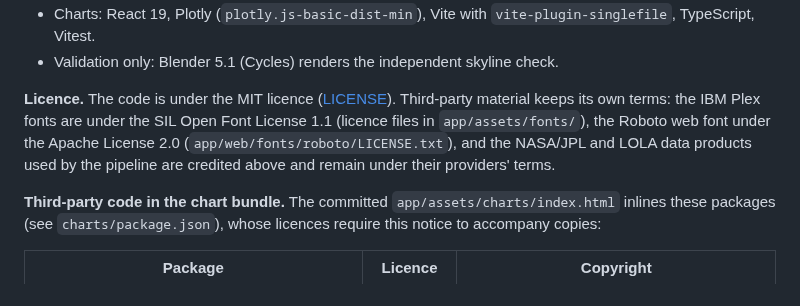
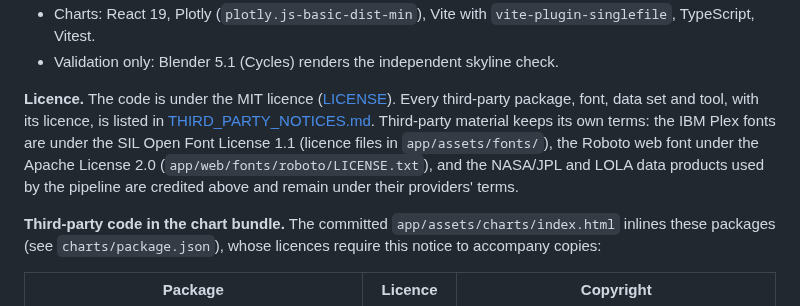
Before and after one commit to localizedprojects/CLPS-MOON-BROWSER, a Markdown page: README.md, the part around the change. GitHub-like rendering.

```diff
--- a/README.md
+++ b/README.md
@@ -266,7 +266,7 @@ flutter test integration_test/map_75s_test.dart -d emulator-5554    # the Explor
 - Charts: React 19, Plotly (`plotly.js-basic-dist-min`), Vite with `vite-plugin-singlefile`, TypeScript, Vitest.
 - Validation only: Blender 5.1 (Cycles) renders the independent skyline check.
 
-**Licence.** The code is under the MIT licence ([LICENSE](LICENSE)). Third-party material keeps its own terms: the IBM Plex fonts are under the SIL Open Font License 1.1 (licence files in `app/assets/fonts/`), the Roboto web font under the Apache License 2.0 (`app/web/fonts/roboto/LICENSE.txt`), and the NASA/JPL and LOLA data products used by the pipeline are credited above and remain under their providers' terms.
+**Licence.** The code is under the MIT licence ([LICENSE](LICENSE)). Every third-party package, font, data set and tool, with its licence, is listed in [THIRD_PARTY_NOTICES.md](THIRD_PARTY_NOTICES.md). Third-party material keeps its own terms: the IBM Plex fonts are under the SIL Open Font License 1.1 (licence files in `app/assets/fonts/`), the Roboto web font under the Apache License 2.0 (`app/web/fonts/roboto/LICENSE.txt`), and the NASA/JPL and LOLA data products used by the pipeline are credited above and remain under their providers' terms.
 
 **Third-party code in the chart bundle.** The committed `app/assets/charts/index.html` inlines these packages (see `charts/package.json`), whose licences require this notice to accompany copies:
 
```
Also changed, not shown: THIRD_PARTY_NOTICES.md (added, +72 -0 lines), docs/submission.md (+1 -1 lines).
